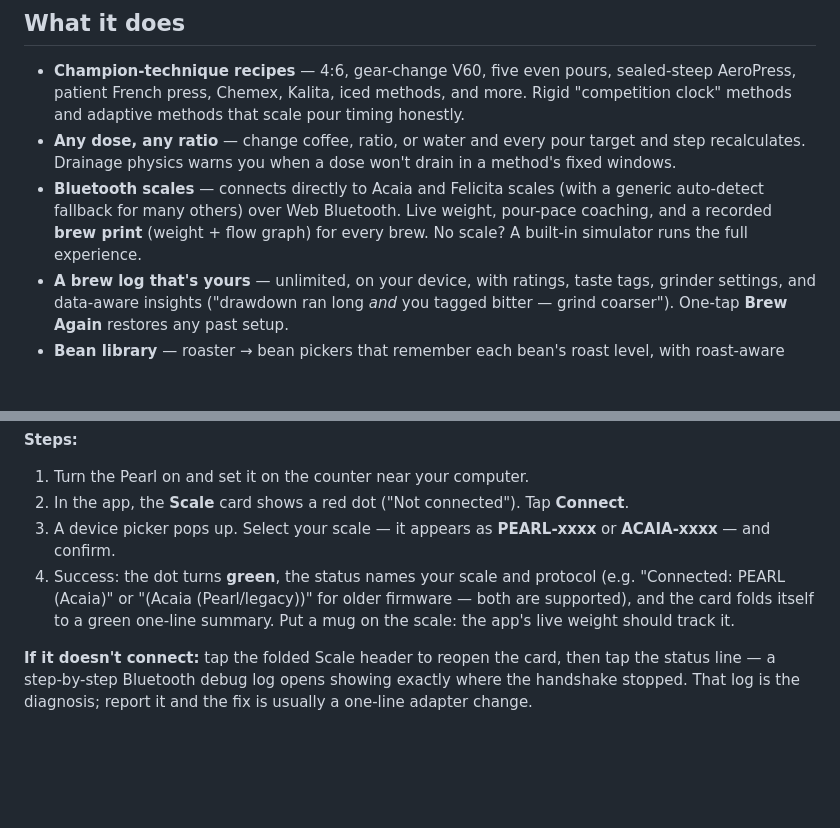
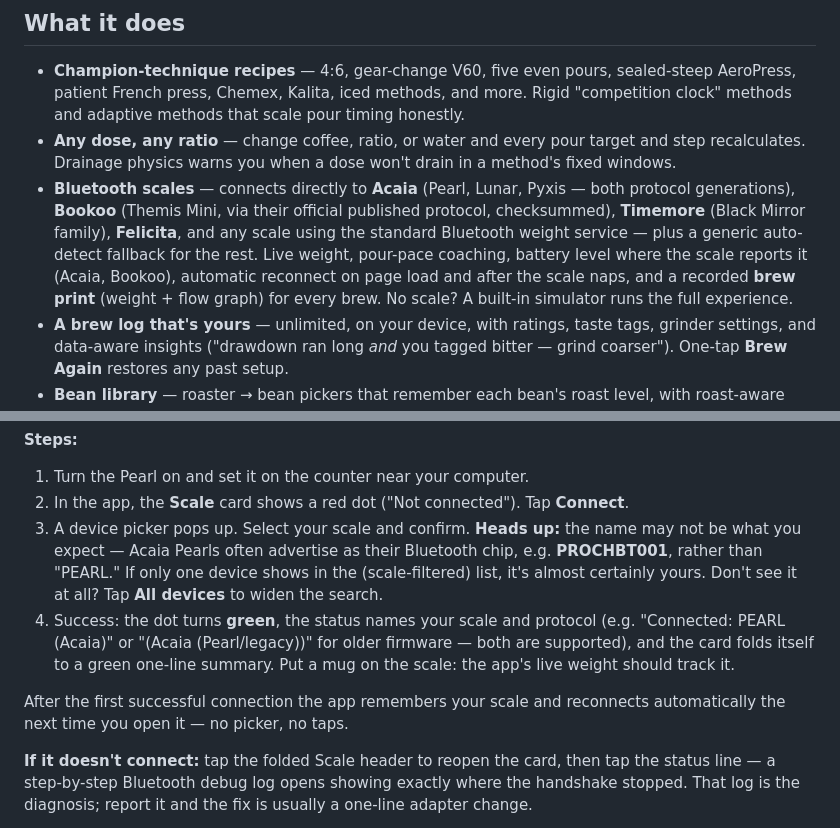
Before and after one commit to binh4thewin/pourcast, a Markdown page: README.md, 2 parts joined by grey strips. GitHub-like rendering; blank space fills up the shorter version.

```diff
--- a/README.md
+++ b/README.md
@@ -19,10 +19,15 @@ feedback afterward on what went wrong and what to change next time.
 - **Any dose, any ratio** — change coffee, ratio, or water and every pour target and
   step recalculates. Drainage physics warns you when a dose won't drain in a
   method's fixed windows.
-- **Bluetooth scales** — connects directly to Acaia and Felicita scales (with a
-  generic auto-detect fallback for many others) over Web Bluetooth. Live weight,
-  pour-pace coaching, and a recorded **brew print** (weight + flow graph) for every
-  brew. No scale? A built-in simulator runs the full experience.
+- **Bluetooth scales** — connects directly to **Acaia** (Pearl, Lunar, Pyxis —
+  both protocol generations), **Bookoo** (Themis Mini, via their official
+  published protocol, checksummed), **Timemore** (Black Mirror family),
+  **Felicita**, and any scale using the standard Bluetooth weight service —
+  plus a generic auto-detect fallback for the rest. Live weight, pour-pace
+  coaching, battery level where the scale reports it (Acaia, Bookoo), automatic
+  reconnect on page load and after the scale naps, and a recorded **brew
+  print** (weight + flow graph) for every brew. No scale? A built-in simulator
+  runs the full experience.
 - **A brew log that's yours** — unlimited, on your device, with ratings, taste tags,
   grinder settings, and data-aware insights ("drawdown ran long *and* you tagged
   bitter — grind coarser"). One-tap **Brew Again** restores any past setup.
@@ -53,13 +58,19 @@ Web Bluetooth. A native iOS app is on the roadmap for exactly this reason.
 1. Turn the Pearl on and set it on the counter near your computer.
 2. In the app, the **Scale** card shows a red dot ("Not connected"). Tap
    **Connect**.
-3. A device picker pops up. Select your scale — it appears as
-   **PEARL-xxxx** or **ACAIA-xxxx** — and confirm.
+3. A device picker pops up. Select your scale and confirm. **Heads up:** the
+   name may not be what you expect — Acaia Pearls often advertise as their
+   Bluetooth chip, e.g. **PROCHBT001**, rather than "PEARL." If only one
+   device shows in the (scale-filtered) list, it's almost certainly yours.
+   Don't see it at all? Tap **All devices** to widen the search.
 4. Success: the dot turns **green**, the status names your scale and protocol
    (e.g. "Connected: PEARL (Acaia)" or "(Acaia (Pearl/legacy))" for older
    firmware — both are supported), and the card folds itself to a green
    one-line summary. Put a mug on the scale: the app's live weight should
    track it.
+
+After the first successful connection the app remembers your scale and
+reconnects automatically the next time you open it — no picker, no taps.
 
 **If it doesn't connect:** tap the folded Scale header to reopen the card,
 then tap the status line — a step-by-step Bluetooth debug log opens showing
```
